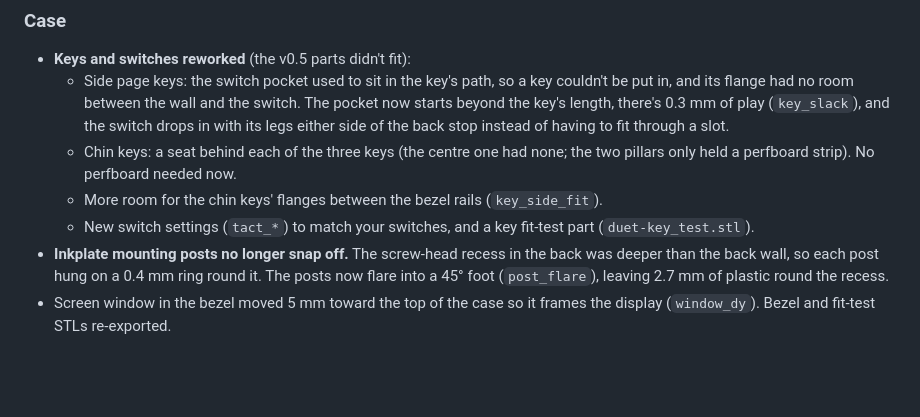
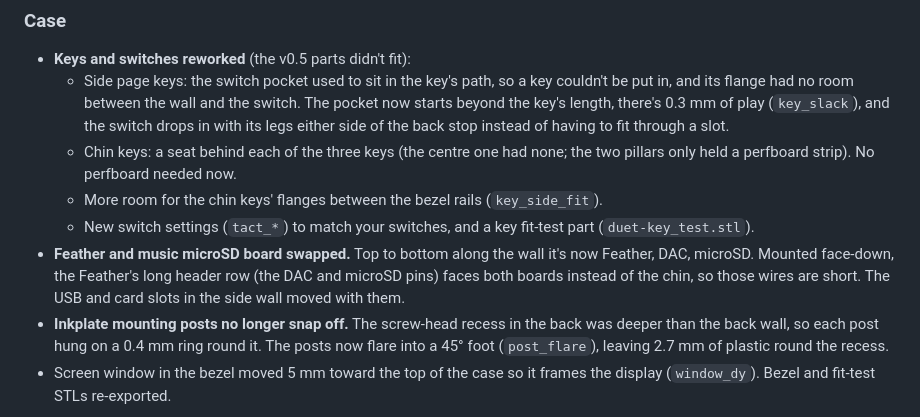
Before and after one commit to mmassie/duet-media-player, a Markdown page: CHANGELOG.md, the part around the change. Rendered like a GitHub page; blank space fills up the shorter version.

```diff
--- a/CHANGELOG.md
+++ b/CHANGELOG.md
@@ -17,6 +17,10 @@ make them; when you tag a release, rename that heading to the version and date.
   - More room for the chin keys' flanges between the bezel rails (`key_side_fit`).
   - New switch settings (`tact_*`) to match your switches, and a key fit-test part
     (`duet-key_test.stl`).
+- **Feather and music microSD board swapped.** Top to bottom along the wall it's now
+  Feather, DAC, microSD. Mounted face-down, the Feather's long header row (the DAC and
+  microSD pins) faces both boards instead of the chin, so those wires are short. The
+  USB and card slots in the side wall moved with them.
 - **Inkplate mounting posts no longer snap off.** The screw-head recess in the back
   was deeper than the back wall, so each post hung on a 0.4 mm ring round it. The posts
   now flare into a 45° foot (`post_flare`), leaving 2.7 mm of plastic round the recess.
```
Also changed, not shown: docs/build-guide.md (+3 -2 lines), docs/testing.md (+1 -1 lines), docs/images/case-inside-full.png, 2 other files.
